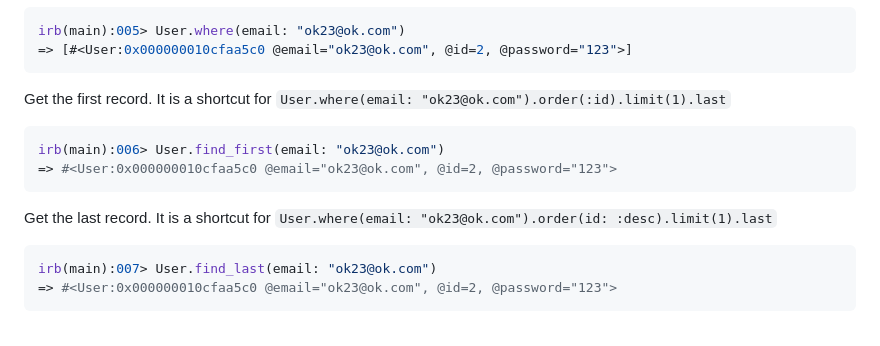
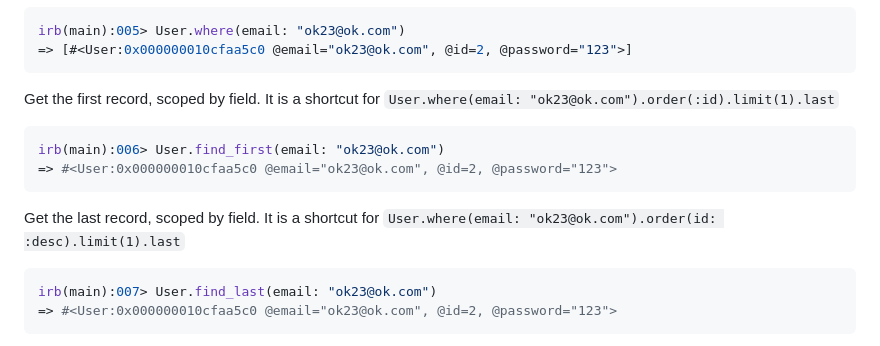
Before and after one commit to nucleom42/rubee, a Markdown page: readme.md, the part around the change. Rendered like a GitHub page.

Commit message:
readme udp0ate

````diff
--- a/readme.md
+++ b/readme.md
@@ -380,12 +380,12 @@ Get all records scoped by a field
 irb(main):005> User.where(email: "ok23@ok.com")
 => [#<User:0x000000010cfaa5c0 @email="ok23@ok.com", @id=2, @password="123">]
 ```
-Get the first record. It is a shortcut for `User.where(email: "ok23@ok.com").order(:id).limit(1).last`
+Get the first record, scoped by field. It is a shortcut for `User.where(email: "ok23@ok.com").order(:id).limit(1).last`
 ```ruby
 irb(main):006> User.find_first(email: "ok23@ok.com")
 => #<User:0x000000010cfaa5c0 @email="ok23@ok.com", @id=2, @password="123">
 ```
-Get the last record. It is a shortcut for `User.where(email: "ok23@ok.com").order(id: :desc).limit(1).last`
+Get the last record, scoped by field. It is a shortcut for `User.where(email: "ok23@ok.com").order(id: :desc).limit(1).last`
 ```ruby
 irb(main):007> User.find_last(email: "ok23@ok.com")
 => #<User:0x000000010cfaa5c0 @email="ok23@ok.com", @id=2, @password="123">
````
